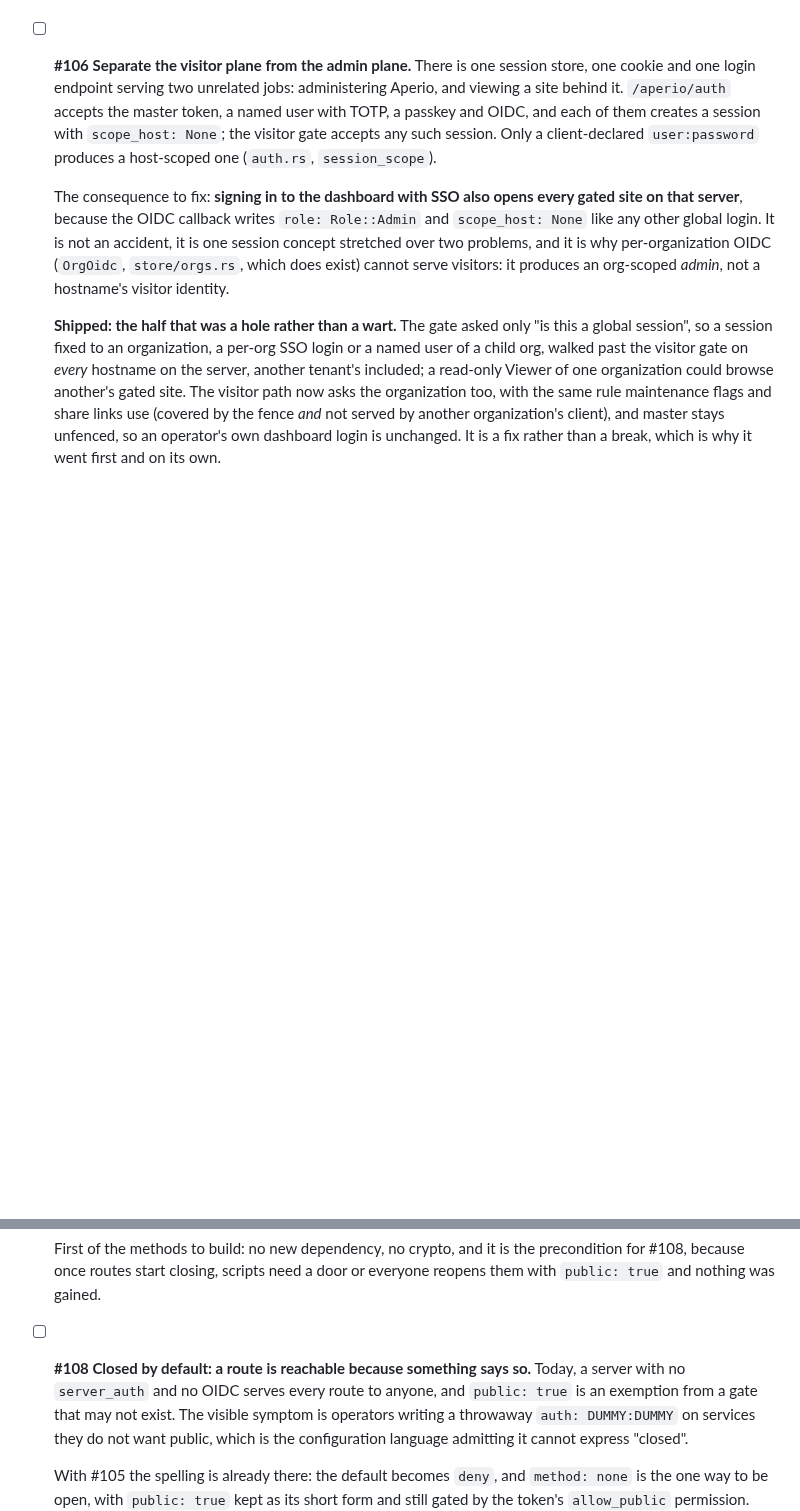
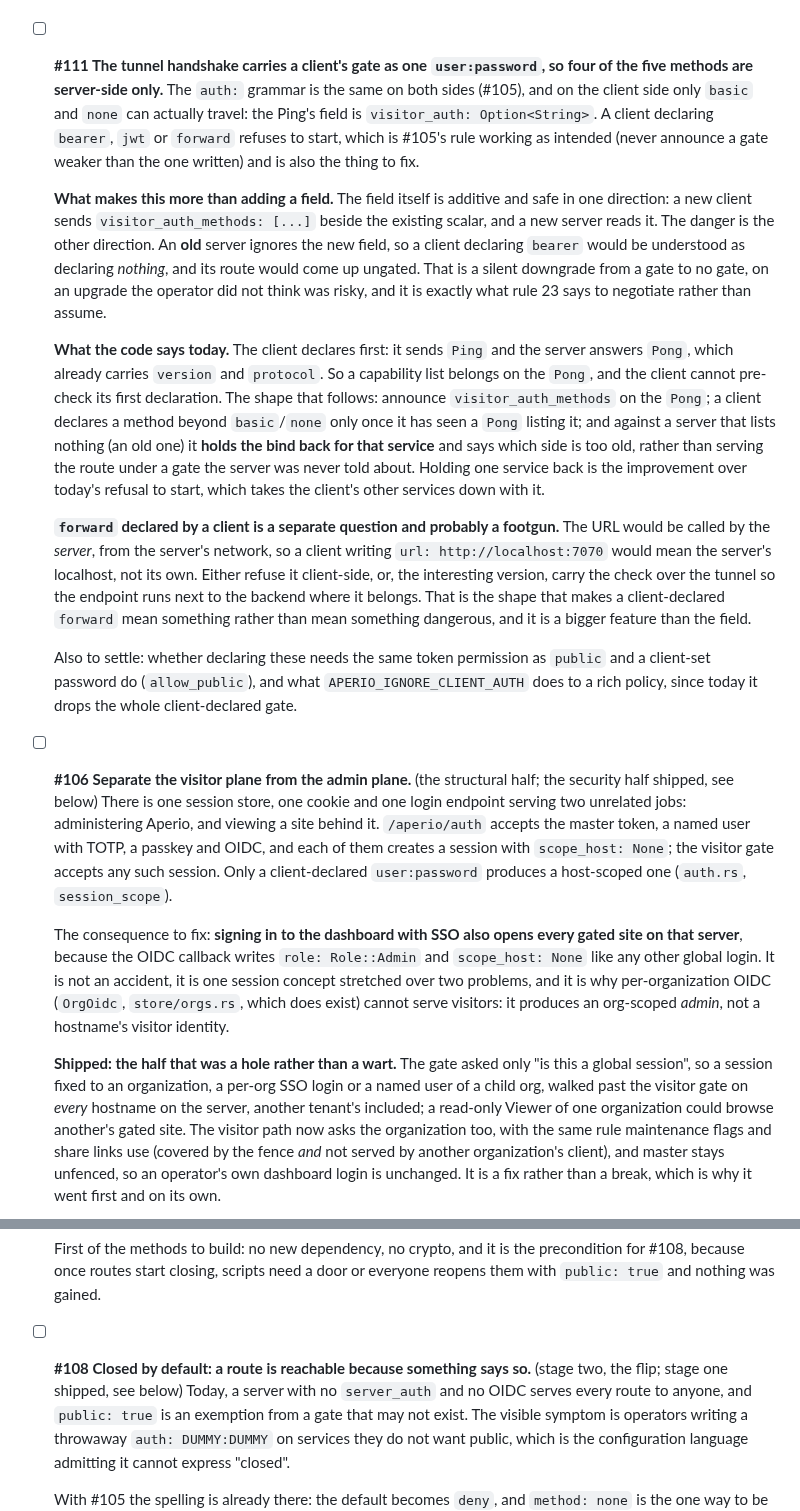
Before and after one commit to co3moz/aperio, a Markdown page: planned_features.md, 2 parts joined by grey strips. Rendered like a GitHub page; blank space fills up the shorter version.

Commit message:
docs(backlog): open #111, and label what is left of #106 and #108
The visitor-auth group has three open items and only one needed an id:
#106 and #108 already cover their remaining halves, so they are labelled
rather than duplicated.

#111 is the new one. The auth: grammar is the same on both sides but
only basic and none can travel: the Ping carries a client's gate as one
user:password, so a client declaring bearer, jwt or forward refuses to
start.

Adding the field is the easy half. The hard half is that an old server
ignores it, so a client declaring bearer would be understood as
declaring nothing and its route would come up ungated: a silent downgrade
from a gate to no gate on an upgrade nobody thought was risky, which is
what rule 23 says to negotiate rather than assume. The client declares
first (Ping, then Pong), so the capability list belongs on the Pong and
a client holds one service's bind back rather than serving it under a
gate the server was never told about.

Records that a client-declared forward is a footgun as it stands, since
the URL would be called from the server's network, and that the version
worth having carries the check over the tunnel so the endpoint runs next
to the backend.

```diff
--- a/planned_features.md
+++ b/planned_features.md
@@ -245,7 +245,51 @@ test suite.
   that fails to actually fill anything would assert that on a path nothing
   went wrong on.
 
-- [ ] **#106 Separate the visitor plane from the admin plane.** There is one
+- [ ] **#111 The tunnel handshake carries a client's gate as one
+  `user:password`, so four of the five methods are server-side only.** The
+  `auth:` grammar is the same on both sides (#105), and on the client side
+  only `basic` and `none` can actually travel: the Ping's field is
+  `visitor_auth: Option<String>`. A client declaring `bearer`, `jwt` or
+  `forward` refuses to start, which is #105's rule working as intended (never
+  announce a gate weaker than the one written) and is also the thing to fix.
+
+  **What makes this more than adding a field.** The field itself is additive
+  and safe in one direction: a new client sends
+  `visitor_auth_methods: [...]` beside the existing scalar, and a new server
+  reads it. The danger is the other direction. An **old** server ignores the
+  new field, so a client declaring `bearer` would be understood as declaring
+  *nothing*, and its route would come up ungated. That is a silent downgrade
+  from a gate to no gate, on an upgrade the operator did not think was risky,
+  and it is exactly what rule 23 says to negotiate rather than assume.
+
+  **What the code says today.** The client declares first: it sends `Ping`
+  and the server answers `Pong`, which already carries `version` and
+  `protocol`. So a capability list belongs on the `Pong`, and the client
+  cannot pre-check its first declaration. The shape that follows: announce
+  `visitor_auth_methods` on the `Pong`; a client declares a method beyond
+  `basic`/`none` only once it has seen a `Pong` listing it; and against a
+  server that lists nothing (an old one) it **holds the bind back for that
+  service** and says which side is too old, rather than serving the route
+  under a gate the server was never told about. Holding one service back is
+  the improvement over today's refusal to start, which takes the client's
+  other services down with it.
+
+  **`forward` declared by a client is a separate question and probably a
+  footgun.** The URL would be called by the *server*, from the server's
+  network, so a client writing `url: http://localhost:7070` would mean the
+  server's localhost, not its own. Either refuse it client-side, or, the
+  interesting version, carry the check over the tunnel so the endpoint runs
+  next to the backend where it belongs. That is the shape that makes a
+  client-declared `forward` mean something rather than mean something
+  dangerous, and it is a bigger feature than the field.
+
+  Also to settle: whether declaring these needs the same token permission as
+  `public` and a client-set password do (`allow_public`), and what
+  `APERIO_IGNORE_CLIENT_AUTH` does to a rich policy, since today it drops the
+  whole client-declared gate.
+
+- [ ] **#106 Separate the visitor plane from the admin plane.** (the
+  structural half; the security half shipped, see below) There is one
   session store, one cookie and one login endpoint serving two unrelated jobs:
   administering Aperio, and viewing a site behind it. `/aperio/auth` accepts
   the master token, a named user with TOTP, a passkey and OIDC, and each of
@@ -320,7 +364,7 @@ test suite.
   door or everyone reopens them with `public: true` and nothing was gained.
 
 - [ ] **#108 Closed by default: a route is reachable because something says
-  so.** Today, a server with no `server_auth` and no OIDC serves every route
+  so.** (stage two, the flip; stage one shipped, see below) Today, a server with no `server_auth` and no OIDC serves every route
   to anyone, and `public: true` is an exemption from a gate that may not
   exist. The visible symptom is operators writing a throwaway
   `auth: DUMMY:DUMMY` on services they do not want public, which is the
```
